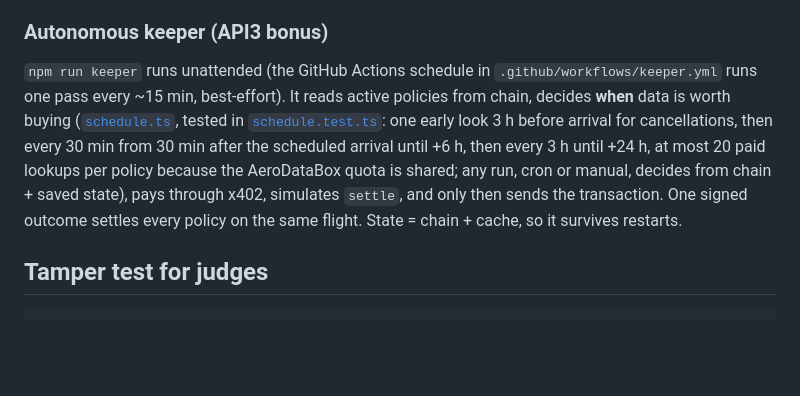
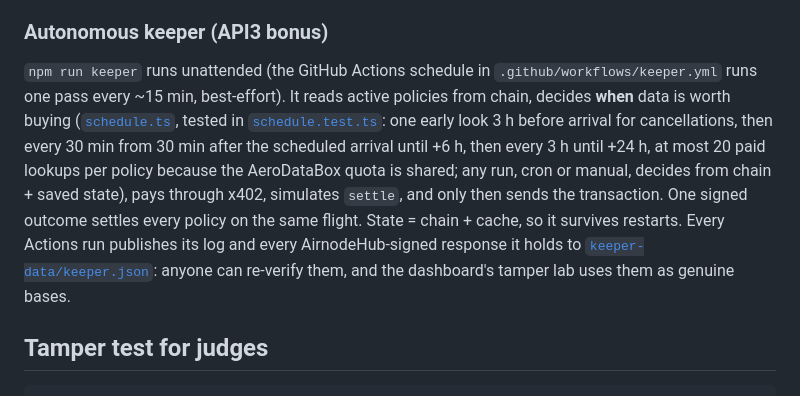
Before and after one commit to womp-maindev/aeroguard, a Markdown page: README.md, the part around the change. GitHub-like rendering; blank space fills up the shorter version.

Commit message:
docs: keeper-data publication, expiry, private policies

````diff
--- a/README.md
+++ b/README.md
@@ -100,7 +100,7 @@ Buying cover also needs AirnodeHub-signed evidence. `buyPolicy` takes a fresh (
 `buyPrivatePolicy(commitment, …)` stores only `keccak256(abi.encode(flight, date, salt))`. Observers can't tell which flight is insured until `settlePrivate` reveals it, then the same verification runs. Residual risk (documented): without a purchase proof a private buyer is bounded only by lead time and a ±1 h schedule window; production fix = ZK proof of purchase-time status.
 
 ### Autonomous keeper (API3 bonus)
-`npm run keeper` runs unattended (the GitHub Actions schedule in `.github/workflows/keeper.yml` runs one pass every ~15 min, best-effort). It reads active policies from chain, decides **when** data is worth buying ([`schedule.ts`](keeper/src/schedule.ts), tested in [`schedule.test.ts`](keeper/src/schedule.test.ts): one early look 3 h before arrival for cancellations, then every 30 min from 30 min after the scheduled arrival until +6 h, then every 3 h until +24 h, at most 20 paid lookups per policy because the AeroDataBox quota is shared; any run, cron or manual, decides from chain + saved state), pays through x402, simulates `settle`, and only then sends the transaction. One signed outcome settles every policy on the same flight. State = chain + cache, so it survives restarts.
+`npm run keeper` runs unattended (the GitHub Actions schedule in `.github/workflows/keeper.yml` runs one pass every ~15 min, best-effort). It reads active policies from chain, decides **when** data is worth buying ([`schedule.ts`](keeper/src/schedule.ts), tested in [`schedule.test.ts`](keeper/src/schedule.test.ts): one early look 3 h before arrival for cancellations, then every 30 min from 30 min after the scheduled arrival until +6 h, then every 3 h until +24 h, at most 20 paid lookups per policy because the AeroDataBox quota is shared; any run, cron or manual, decides from chain + saved state), pays through x402, simulates `settle`, and only then sends the transaction. One signed outcome settles every policy on the same flight. State = chain + cache, so it survives restarts. Every Actions run publishes its log and every AirnodeHub-signed response it holds to [`keeper-data/keeper.json`](https://github.com/womp-maindev/aeroguard/blob/keeper-data/keeper.json): anyone can re-verify them, and the dashboard's tamper lab uses them as genuine bases.
 
 ## Tamper test for judges
 ```bash
````
Also changed, not shown: docs/STATUS.md (+1 -1 lines).
